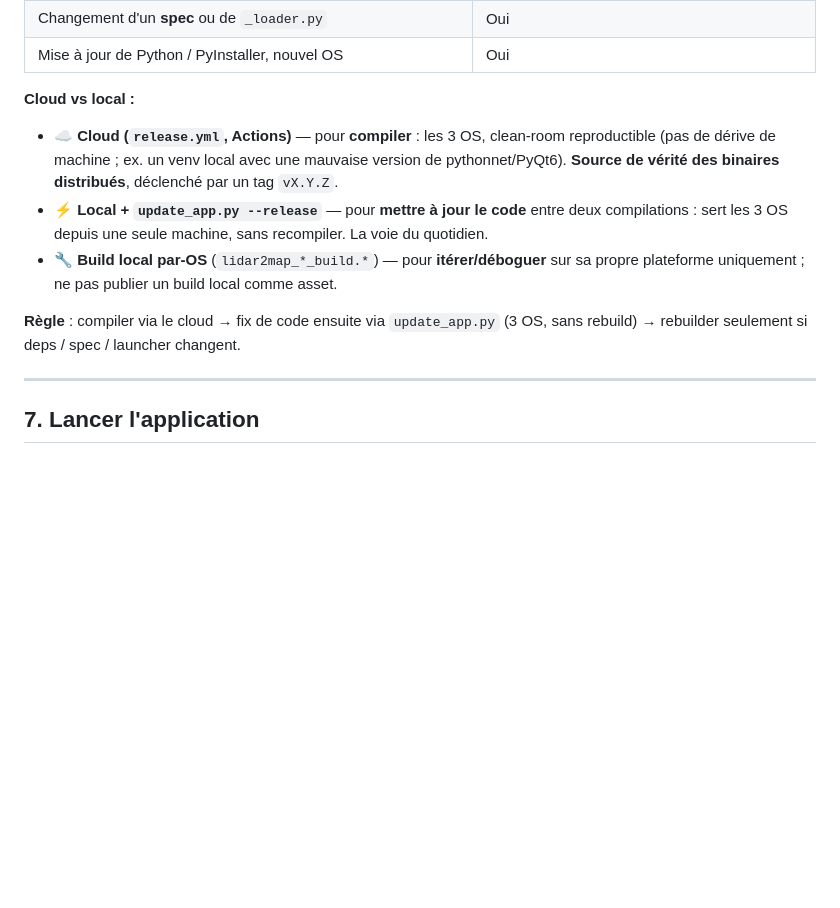
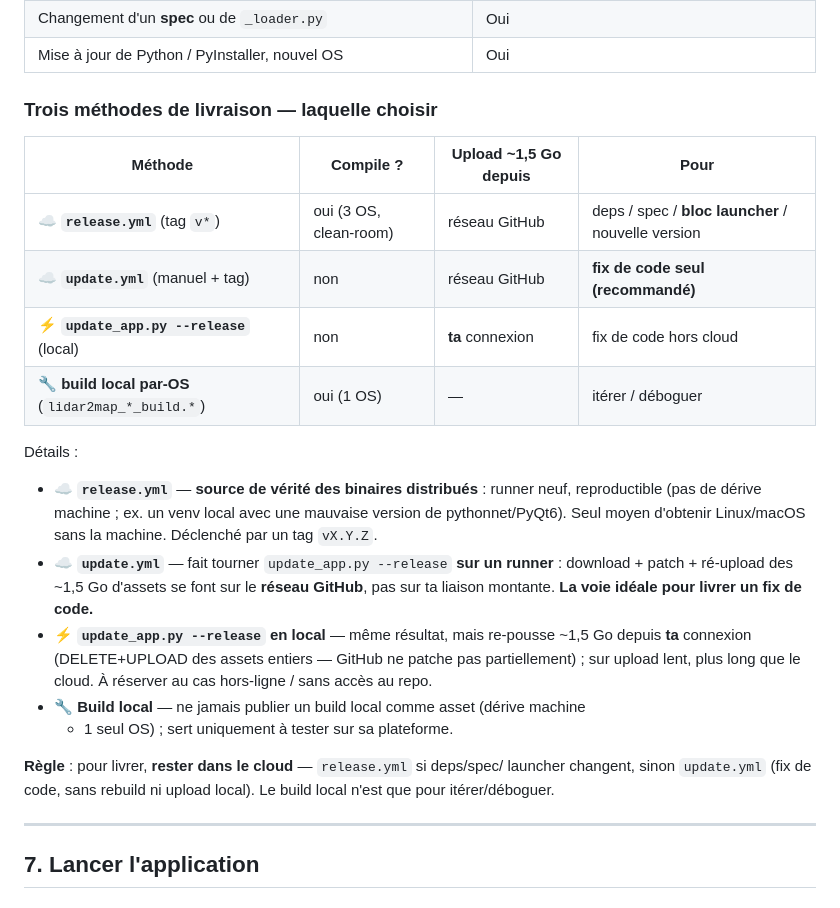
Before and after one commit to nico579/lidar2map, a Markdown page: BUILD.md, the part around the change. Drawn GitHub-style; blank space fills up the shorter version.

Commit message:
docs(BUILD): 3 methodes de livraison (release.yml / update.yml / update_app local) + nuance bande passante

```diff
--- a/BUILD.md
+++ b/BUILD.md
@@ -396,20 +396,33 @@ ni les dépendances, ni les specs.
 | Changement d'un **spec** ou de `_loader.py` | Oui |
 | Mise à jour de Python / PyInstaller, nouvel OS | Oui |
 
-**Cloud vs local :**
+### Trois méthodes de livraison — laquelle choisir
 
-- ☁️ **Cloud (`release.yml`, Actions)** — pour **compiler** : les 3 OS, clean-room
-  reproductible (pas de dérive de machine ; ex. un venv local avec une mauvaise
-  version de pythonnet/PyQt6). **Source de vérité des binaires distribués**,
-  déclenché par un tag `vX.Y.Z`.
-- ⚡ **Local + `update_app.py --release`** — pour **mettre à jour le code** entre
-  deux compilations : sert les 3 OS depuis une seule machine, sans recompiler.
-  La voie du quotidien.
-- 🔧 **Build local par-OS** (`lidar2map_*_build.*`) — pour **itérer/déboguer** sur
-  sa propre plateforme uniquement ; ne pas publier un build local comme asset.
+| Méthode | Compile ? | Upload ~1,5 Go depuis | Pour |
+|---|---|---|---|
+| ☁️ **`release.yml`** (tag `v*`) | oui (3 OS, clean-room) | réseau GitHub | deps / spec / **bloc launcher** / nouvelle version |
+| ☁️ **`update.yml`** (manuel + tag) | non | réseau GitHub | **fix de code seul (recommandé)** |
+| ⚡ **`update_app.py --release`** (local) | non | **ta** connexion | fix de code hors cloud |
+| 🔧 **build local par-OS** (`lidar2map_*_build.*`) | oui (1 OS) | — | itérer / déboguer |
 
-**Règle** : compiler via le cloud → fix de code ensuite via `update_app.py`
-(3 OS, sans rebuild) → rebuilder seulement si deps / spec / launcher changent.
+Détails :
+- ☁️ **`release.yml`** — **source de vérité des binaires distribués** : runner neuf,
+  reproductible (pas de dérive machine ; ex. un venv local avec une mauvaise
+  version de pythonnet/PyQt6). Seul moyen d'obtenir Linux/macOS sans la machine.
+  Déclenché par un tag `vX.Y.Z`.
+- ☁️ **`update.yml`** — fait tourner `update_app.py --release` **sur un runner** :
+  download + patch + ré-upload des ~1,5 Go d'assets se font sur le **réseau GitHub**,
+  pas sur ta liaison montante. **La voie idéale pour livrer un fix de code.**
+- ⚡ **`update_app.py --release` en local** — même résultat, mais re-pousse ~1,5 Go
+  depuis **ta** connexion (DELETE+UPLOAD des assets entiers — GitHub ne patche pas
+  partiellement) ; sur upload lent, plus long que le cloud. À réserver au cas
+  hors-ligne / sans accès au repo.
+- 🔧 **Build local** — ne jamais publier un build local comme asset (dérive machine
+  + 1 seul OS) ; sert uniquement à tester sur sa plateforme.
+
+**Règle** : pour livrer, **rester dans le cloud** — `release.yml` si deps/spec/
+launcher changent, sinon `update.yml` (fix de code, sans rebuild ni upload local).
+Le build local n'est que pour itérer/déboguer.
 
 ---
 
```
